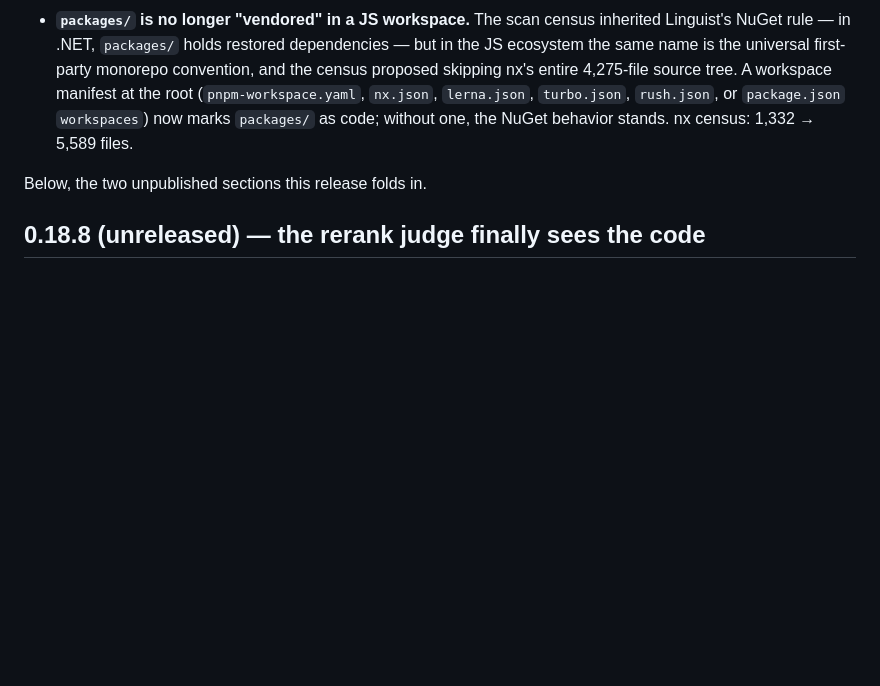
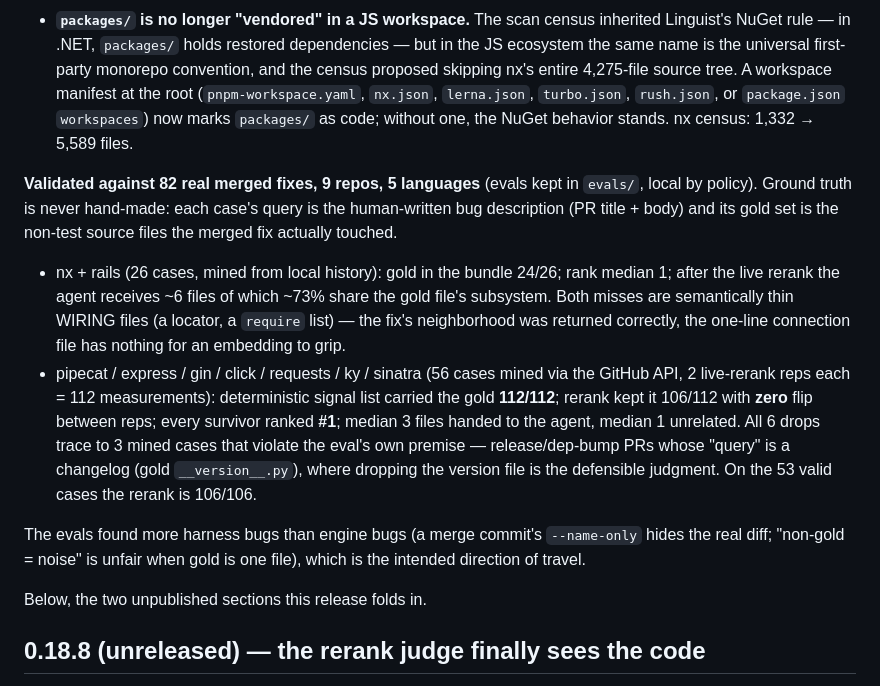
Before and after one commit to bernatch22/megabrain, a Markdown page: CHANGELOG.md, the part around the change. Drawn GitHub-style; blank space fills up the shorter version.

Commit message:
docs(changelog): the retrieval numbers against 82 real merged fixes
Nine repos, five languages, ground truth mined not authored: query = the
PR's human-written description, gold = the files its merged fix touched.
Deterministic signal list 112/112 on the 7-repo sweep; live rerank 106/106
on premise-valid cases with zero flips across reps and every survivor at
rank 1; median 3 files handed to the agent, 1 unrelated. The 6 rerank drops
all trace to mined release/dep-bump PRs whose 'query' is a changelog —
cases that violate the eval's own premise, where tossing __version__.py is
the defensible judgment.

Eval harnesses + mined cases preserved under evals/ (local by policy).

```diff
--- a/CHANGELOG.md
+++ b/CHANGELOG.md
@@ -68,6 +68,31 @@ engine at nx (5,606 files) for the first time:
   `rush.json`, or `package.json` `workspaces`) now marks `packages/` as
   code; without one, the NuGet behavior stands. nx census: 1,332 → 5,589
   files.
+
+**Validated against 82 real merged fixes, 9 repos, 5 languages** (evals kept
+in `evals/`, local by policy). Ground truth is never hand-made: each case's
+query is the human-written bug description (PR title + body) and its gold set
+is the non-test source files the merged fix actually touched.
+
+- nx + rails (26 cases, mined from local history): gold in the bundle 24/26;
+  rank median 1; after the live rerank the agent receives ~6 files of which
+  ~73% share the gold file's subsystem. Both misses are semantically thin
+  WIRING files (a locator, a `require` list) — the fix's neighborhood was
+  returned correctly, the one-line connection file has nothing for an
+  embedding to grip.
+- pipecat / express / gin / click / requests / ky / sinatra (56 cases mined
+  via the GitHub API, 2 live-rerank reps each = 112 measurements):
+  deterministic signal list carried the gold **112/112**; rerank kept it
+  106/112 with **zero** flip between reps; every survivor ranked **#1**;
+  median 3 files handed to the agent, median 1 unrelated. All 6 drops trace
+  to 3 mined cases that violate the eval's own premise — release/dep-bump
+  PRs whose "query" is a changelog (gold `__version__.py`), where dropping
+  the version file is the defensible judgment. On the 53 valid cases the
+  rerank is 106/106.
+
+The evals found more harness bugs than engine bugs (a merge commit's
+`--name-only` hides the real diff; "non-gold = noise" is unfair when gold is
+one file), which is the intended direction of travel.
 
 Below, the two unpublished sections this release folds in.
 
```
